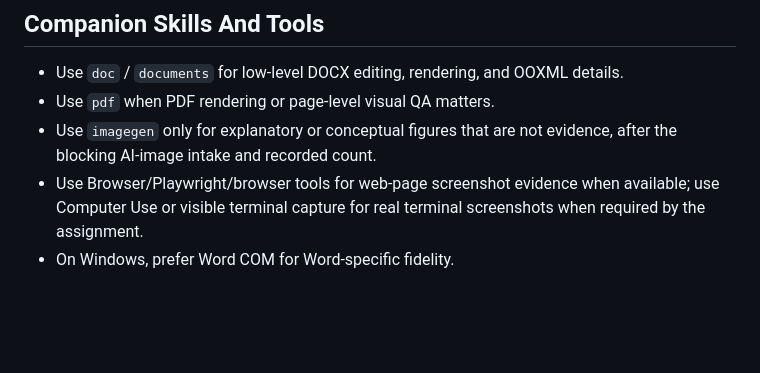
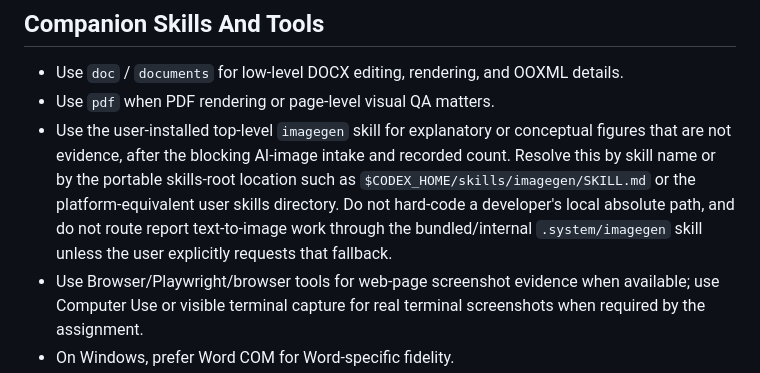
Before and after one commit to xyzxyq/docx-course-report-writer, a Markdown page: SKILL.md, the part around the change. Rendered like a GitHub page; blank space fills up the shorter version.

```diff
--- a/SKILL.md
+++ b/SKILL.md
@@ -128,7 +128,7 @@ Do not deliver until these gates pass or the limitation is explicitly stated:
 
 - Use `doc` / `documents` for low-level DOCX editing, rendering, and OOXML details.
 - Use `pdf` when PDF rendering or page-level visual QA matters.
-- Use `imagegen` only for explanatory or conceptual figures that are not evidence, after the blocking AI-image intake and recorded count.
+- Use the user-installed top-level `imagegen` skill for explanatory or conceptual figures that are not evidence, after the blocking AI-image intake and recorded count. Resolve this by skill name or by the portable skills-root location such as `$CODEX_HOME/skills/imagegen/SKILL.md` or the platform-equivalent user skills directory. Do not hard-code a developer's local absolute path, and do not route report text-to-image work through the bundled/internal `.system/imagegen` skill unless the user explicitly requests that fallback.
 - Use Browser/Playwright/browser tools for web-page screenshot evidence when available; use Computer Use or visible terminal capture for real terminal screenshots when required by the assignment.
 - On Windows, prefer Word COM for Word-specific fidelity.
 - For Linux/POSIX/socket/file-system assignments on Windows, verify and use WSL unless the user asks for native Windows. If WSL is missing, ask before installing or enabling it.
```
Also changed, not shown: references/figures-and-diagrams.md (+1 -1 lines), references/workflow.md (+1 -1 lines).
